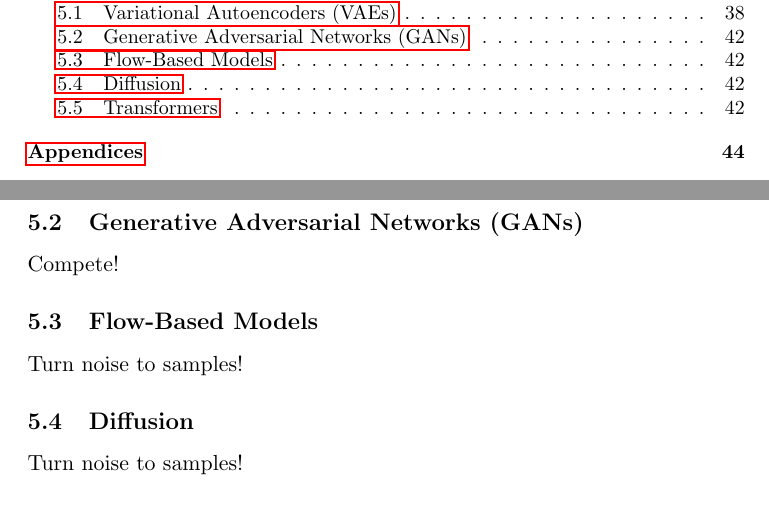
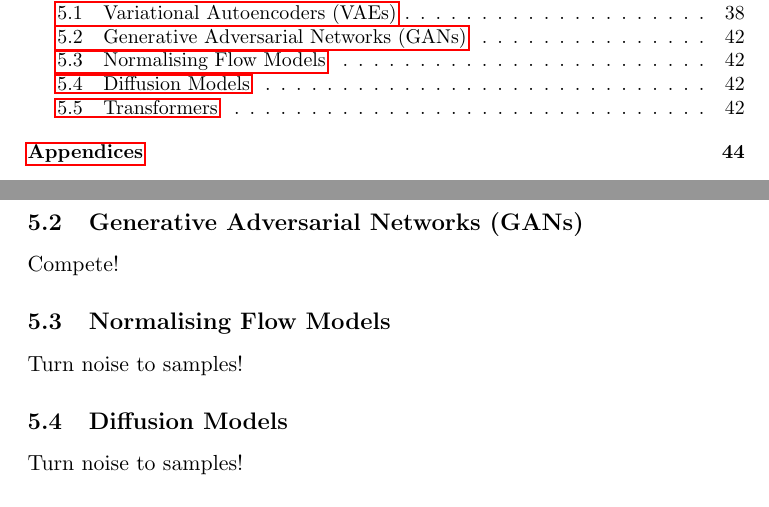
Before and after one commit to dewi-batista/machine-learning-explainers, a LaTeX paper (ml_explainers.tex): two parts of pages 1 and 42 of 48, joined at a grey line, cut so that both start at the same text. Compiled offline with pdfLaTeX.

Commit message:
some changes

```diff
--- a/ml_explainers.tex
+++ b/ml_explainers.tex
@@ -1130,12 +1130,12 @@ For generating new sample of MNIST, the following architecture worked for me. En
 \subsection{Generative Adversarial Networks (GANs)}
 Compete!
 
-% flow-based models
-\subsection{Flow-Based Models}
+% normalising flow models
+\subsection{Normalising Flow Models}
 Turn noise to samples!
 
 % diffusion models
-\subsection{Diffusion}
+\subsection{Diffusion Models}
 Turn noise to samples!
 
 % transformer models
```
Also changed, not shown: README.md, figures/neural_nets/neural_net_1.png (added).
